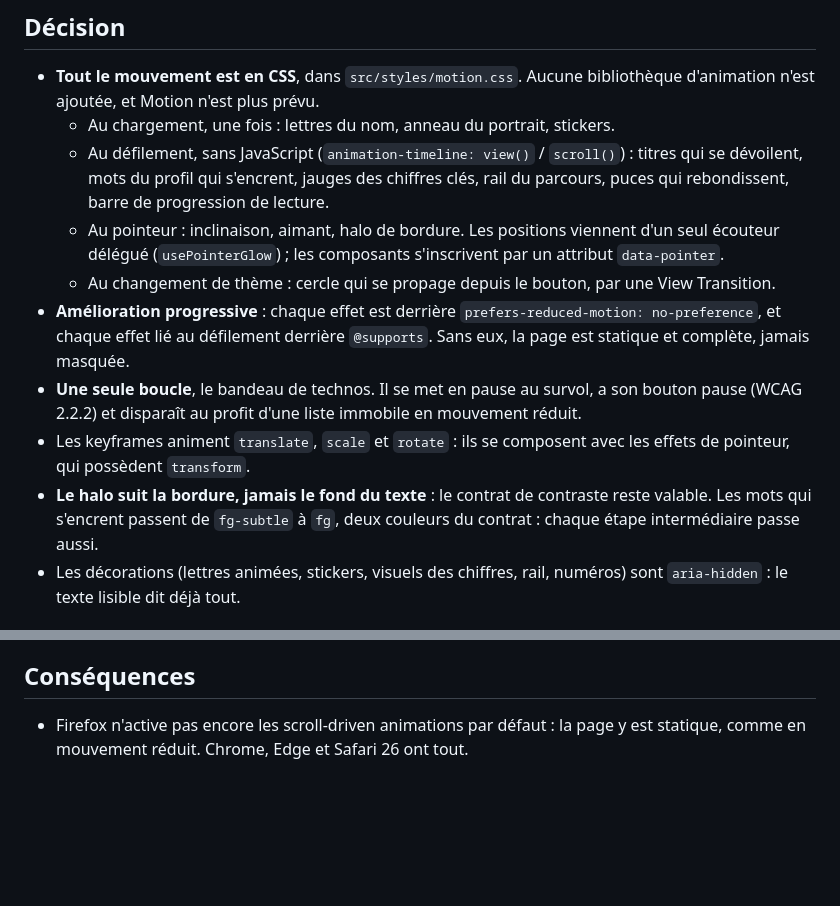
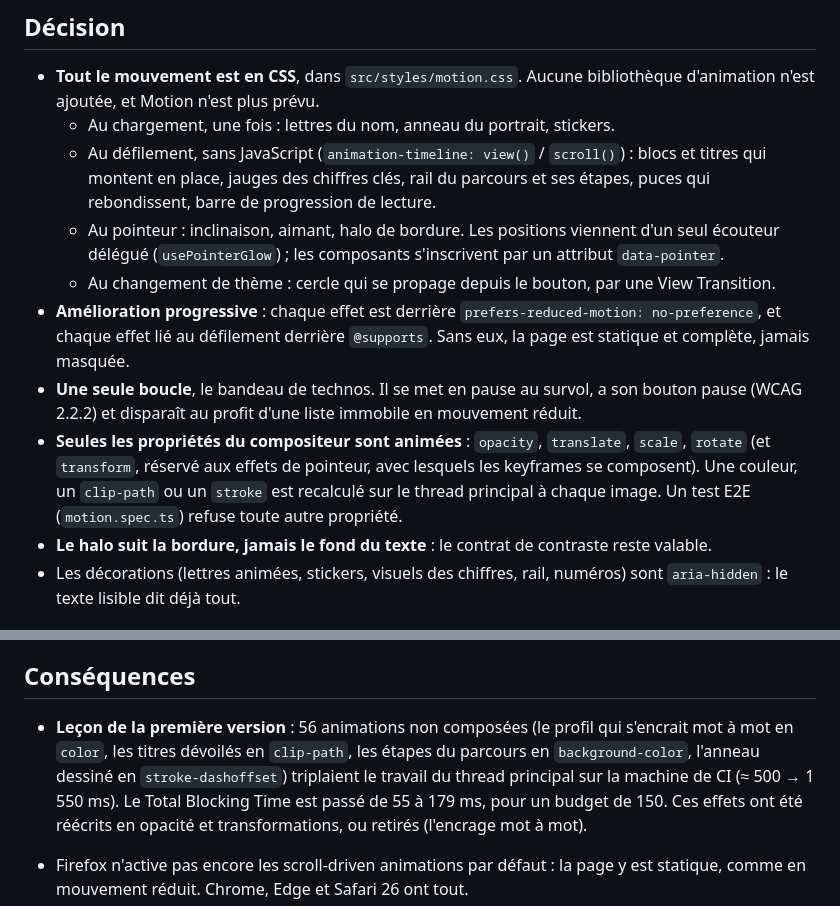
Before and after one commit to William-Stoops/Portfolio, a Markdown page: docs/adr/0015-expressive-motion-in-native-css.md, 2 parts joined by grey strips. Drawn GitHub-style; blank space fills up the shorter version.

Commit message:
docs(adr): record the compositor-only rule and its reason
ADR 0015 lists the effects as they now are, states that only compositor properties are animated and
that motion.spec.ts enforces it, and records the lesson of the first version: 56 non-composited
animations, a tripled main-thread workload in CI and a Total Blocking Time over budget. The
design-system and accessibility skills drop the removed utilities and carry the rule.

```diff
--- a/docs/adr/0015-expressive-motion-in-native-css.md
+++ b/docs/adr/0015-expressive-motion-in-native-css.md
@@ -25,9 +25,9 @@ Trois contraintes encadrent la réponse :
 - **Tout le mouvement est en CSS**, dans `src/styles/motion.css`. Aucune bibliothèque
   d'animation n'est ajoutée, et Motion n'est plus prévu.
   - Au chargement, une fois : lettres du nom, anneau du portrait, stickers.
-  - Au défilement, sans JavaScript (`animation-timeline: view()` / `scroll()`) : titres
-    qui se dévoilent, mots du profil qui s'encrent, jauges des chiffres clés, rail du
-    parcours, puces qui rebondissent, barre de progression de lecture.
+  - Au défilement, sans JavaScript (`animation-timeline: view()` / `scroll()`) : blocs et
+    titres qui montent en place, jauges des chiffres clés, rail du parcours et ses étapes,
+    puces qui rebondissent, barre de progression de lecture.
   - Au pointeur : inclinaison, aimant, halo de bordure. Les positions viennent d'un seul
     écouteur délégué (`usePointerGlow`) ; les composants s'inscrivent par un attribut
     `data-pointer`.
@@ -38,11 +38,12 @@ Trois contraintes encadrent la réponse :
   `@supports`. Sans eux, la page est statique et complète, jamais masquée.
 - **Une seule boucle**, le bandeau de technos. Il se met en pause au survol, a son bouton
   pause (WCAG 2.2.2) et disparaît au profit d'une liste immobile en mouvement réduit.
-- Les keyframes animent `translate`, `scale` et `rotate` : ils se composent avec les effets
-  de pointeur, qui possèdent `transform`.
+- **Seules les propriétés du compositeur sont animées** : `opacity`, `translate`, `scale`,
+  `rotate` (et `transform`, réservé aux effets de pointeur, avec lesquels les keyframes se
+  composent). Une couleur, un `clip-path` ou un `stroke` est recalculé sur le thread
+  principal à chaque image. Un test E2E (`motion.spec.ts`) refuse toute autre propriété.
 - **Le halo suit la bordure, jamais le fond du texte** : le contrat de contraste reste
-  valable. Les mots qui s'encrent passent de `fg-subtle` à `fg`, deux couleurs du contrat :
-  chaque étape intermédiaire passe aussi.
+  valable.
 - Les décorations (lettres animées, stickers, visuels des chiffres, rail, numéros) sont
   `aria-hidden` : le texte lisible dit déjà tout.
 
@@ -59,6 +60,13 @@ Trois contraintes encadrent la réponse :
 
 ## Conséquences
 
+- **Leçon de la première version** : 56 animations non composées (le profil qui s'encrait
+  mot à mot en `color`, les titres dévoilés en `clip-path`, les étapes du parcours en
+  `background-color`, l'anneau dessiné en `stroke-dashoffset`) triplaient le travail du
+  thread principal sur la machine de CI (≈ 500 → 1 550 ms). Le Total Blocking Time est
+  passé de 55 à 179 ms, pour un budget de 150. Ces effets ont été réécrits en opacité et
+  transformations, ou retirés (l'encrage mot à mot).
+
 - Firefox n'active pas encore les scroll-driven animations par défaut : la page y est
   statique, comme en mouvement réduit. Chrome, Edge et Safari 26 ont tout.
 - **Le budget JS est presque épuisé** : 119,2 kB sur 120 (+4 kB, surtout des icônes et du
```
Also changed, not shown: 2 other files.
